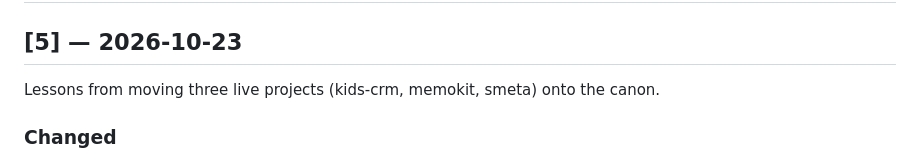
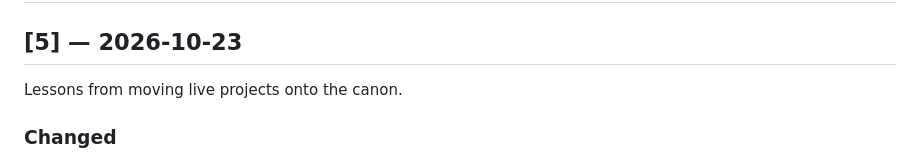
Before and after one commit to ruslantrachuk/dark-factory, a Markdown page: CHANGELOG.md, the part around the change. Drawn GitHub-style.

Commit message:
release: v5 — changelog without project names
Co-Authored-By: Claude Opus 5.5 <noreply@anthropic.com>

```diff
--- a/CHANGELOG.md
+++ b/CHANGELOG.md
@@ -9,7 +9,7 @@ has a **Breaking** section with the upgrade steps.
 
 ## [5] — 2026-10-23
 
-Lessons from moving three live projects (kids-crm, memokit, smeta) onto the canon.
+Lessons from moving live projects onto the canon.
 
 ### Changed
 
```
